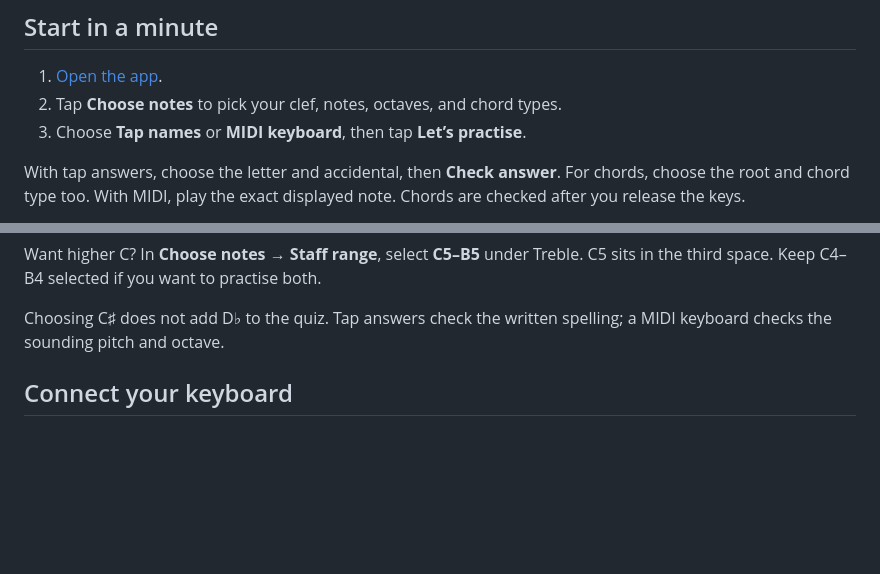
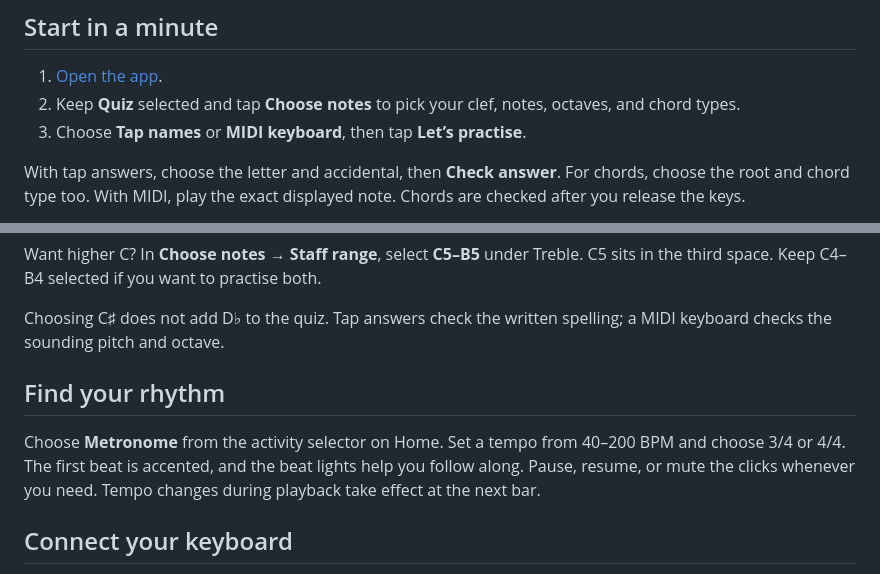
Before and after one commit to Listwas/piano-quiz, a Markdown page: README.md, 2 parts joined by grey strips. GitHub-like rendering; blank space fills up the shorter version.

Commit message:
feat: add metronome

```diff
--- a/README.md
+++ b/README.md
@@ -12,7 +12,7 @@ chords on the staff, with short quizzes you can fit into your day.
 ## Start in a minute
 
 1. [Open the app](https://piano-quiz.pages.dev/).
-2. Tap **Choose notes** to pick your clef, notes, octaves, and chord types.
+2. Keep **Quiz** selected and tap **Choose notes** to pick your clef, notes, octaves, and chord types.
 3. Choose **Tap names** or **MIDI keyboard**, then tap **Let’s practise**.
 
 With tap answers, choose the letter and accidental, then **Check answer**. For
@@ -40,6 +40,13 @@ C5 sits in the third space. Keep C4–B4 selected if you want to practise both.
 
 Choosing C♯ does not add D♭ to the quiz. Tap answers check the written spelling;
 a MIDI keyboard checks the sounding pitch and octave.
+
+## Find your rhythm
+
+Choose **Metronome** from the activity selector on Home. Set a tempo from
+40–200 BPM and choose 3/4 or 4/4. The first beat is accented, and the beat lights
+help you follow along. Pause, resume, or mute the clicks whenever you need.
+Tempo changes during playback take effect at the next bar.
 
 ## Connect your keyboard
 
```
Also changed, not shown: docs/DEVELOPMENT.md (+10 -0 lines), docs/images/metronome-chromium.png (added), 10 other files.
